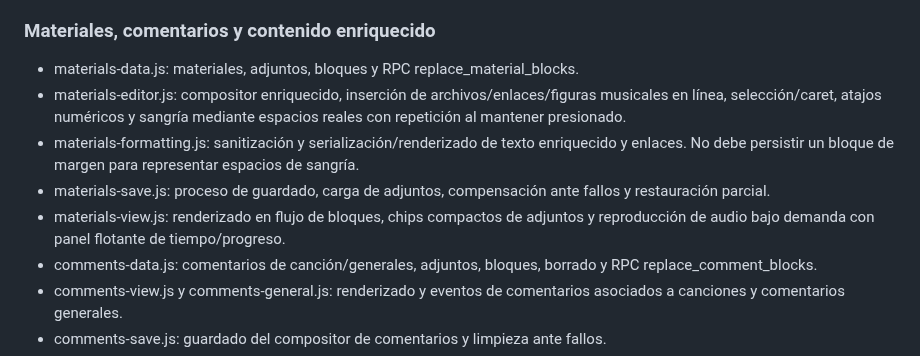
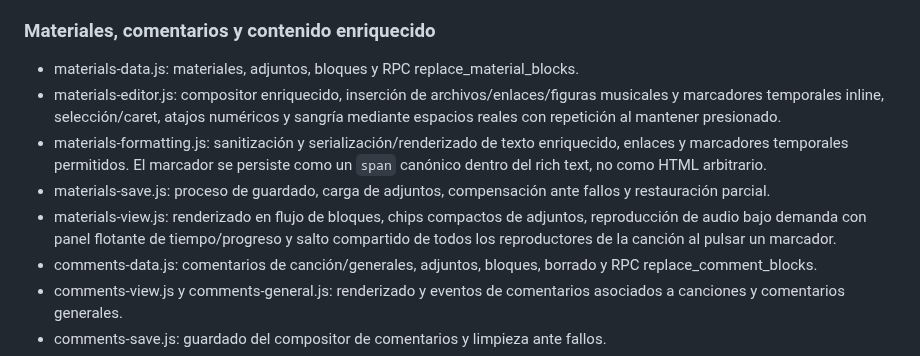
Before and after one commit to Teliu-p/BandaBase, a Markdown page: docs/architecture-map.md, the part around the change. Rendered like a GitHub page.

Commit message:
docs: document inline audio marker behavior

```diff
--- a/docs/architecture-map.md
+++ b/docs/architecture-map.md
@@ -58,10 +58,10 @@ La lista exacta y el orden final deben leerse directamente de index.html antes d
 ### Materiales, comentarios y contenido enriquecido
 
 - materials-data.js: materiales, adjuntos, bloques y RPC replace_material_blocks.
-- materials-editor.js: compositor enriquecido, inserción de archivos/enlaces/figuras musicales en línea, selección/caret, atajos numéricos y sangría mediante espacios reales con repetición al mantener presionado.
-- materials-formatting.js: sanitización y serialización/renderizado de texto enriquecido y enlaces. No debe persistir un bloque de margen para representar espacios de sangría.
+- materials-editor.js: compositor enriquecido, inserción de archivos/enlaces/figuras musicales y marcadores temporales inline, selección/caret, atajos numéricos y sangría mediante espacios reales con repetición al mantener presionado.
+- materials-formatting.js: sanitización y serialización/renderizado de texto enriquecido, enlaces y marcadores temporales permitidos. El marcador se persiste como un `span` canónico dentro del rich text, no como HTML arbitrario.
 - materials-save.js: proceso de guardado, carga de adjuntos, compensación ante fallos y restauración parcial.
-- materials-view.js: renderizado en flujo de bloques, chips compactos de adjuntos y reproducción de audio bajo demanda con panel flotante de tiempo/progreso.
+- materials-view.js: renderizado en flujo de bloques, chips compactos de adjuntos, reproducción de audio bajo demanda con panel flotante de tiempo/progreso y salto compartido de todos los reproductores de la canción al pulsar un marcador.
 - comments-data.js: comentarios de canción/generales, adjuntos, bloques, borrado y RPC replace_comment_blocks.
 - comments-view.js y comments-general.js: renderizado y eventos de comentarios asociados a canciones y comentarios generales.
 - comments-save.js: guardado del compositor de comentarios y limpieza ante fallos.
```
